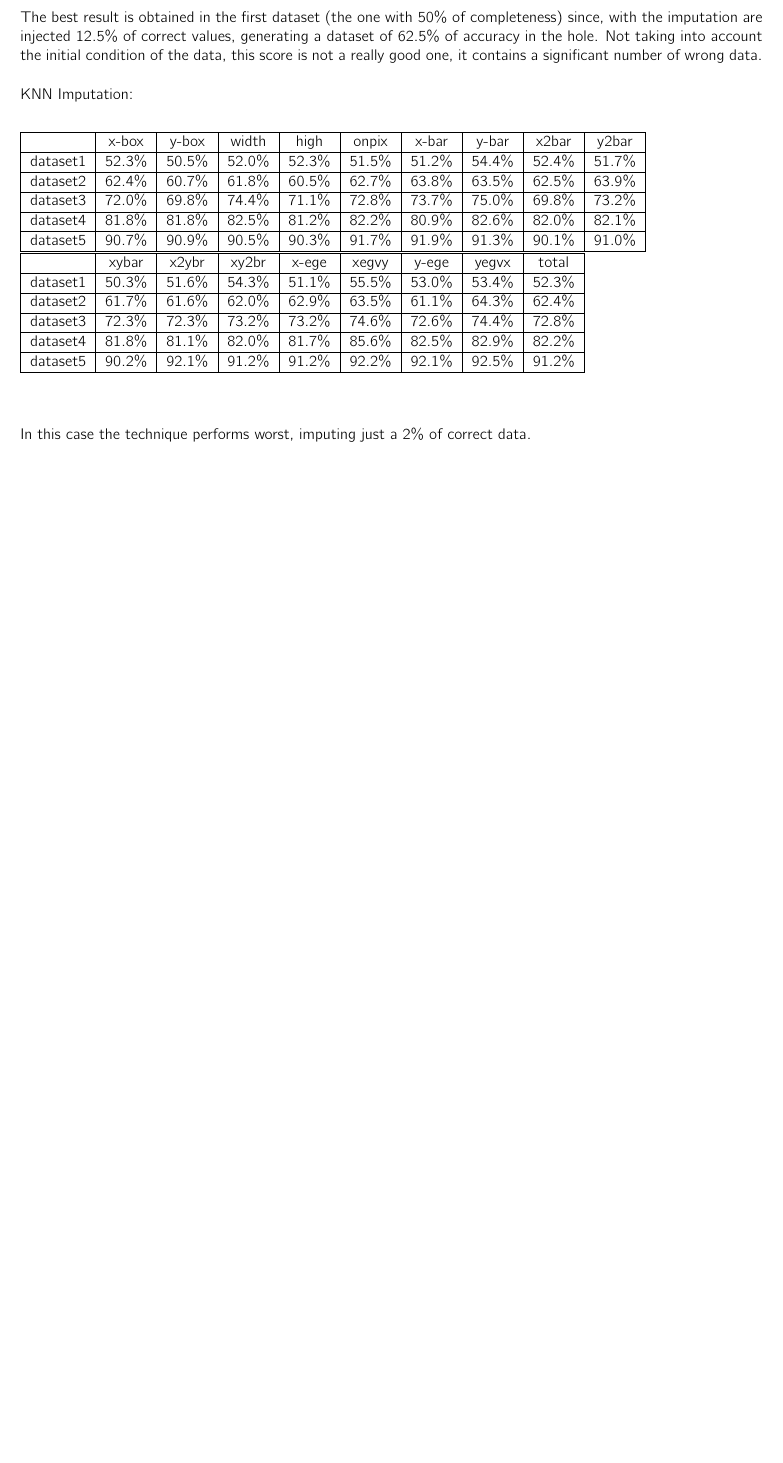
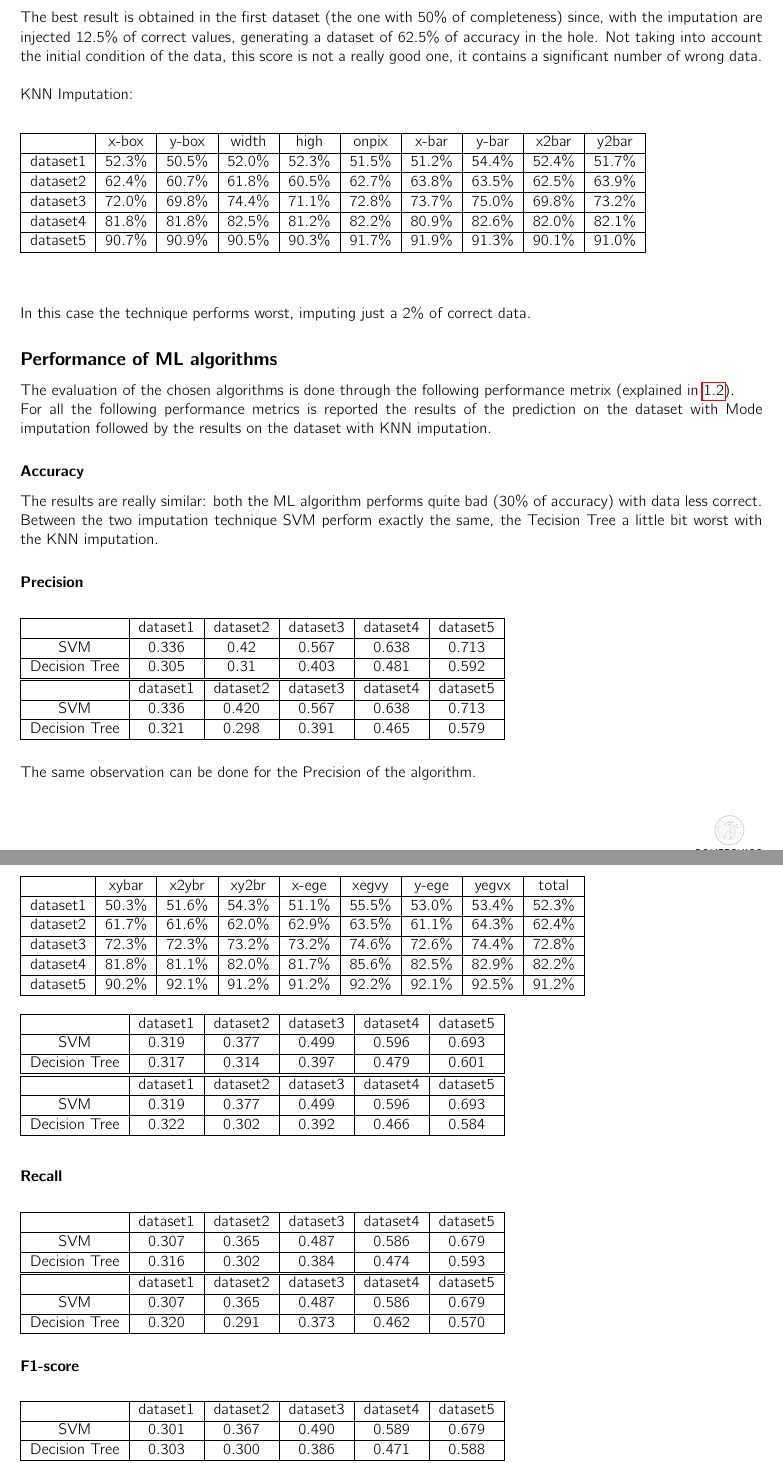
Before and after one commit to sofiamartellozzo/DQ_project, a LaTeX document (Report/main.tex): part of page 7 of 7 before the commit and two parts of pages 7 and 8 of 8 after it, the two joined at a grey line, cut so that both start at the same text, the shorter picture padded with empty space. Compiled offline with pdfLaTeX.

Commit message:
add in report

```diff
--- a/Report/main.tex
+++ b/Report/main.tex
@@ -301,7 +302,8 @@ dataset3 & 72.0\% & 69.8\% & 74.4\% & 71.1\% & 72.8\% & 73.7\% & 75.0\% & 69.8\%
 dataset4 & 81.8\% & 81.8\% & 82.5\% & 81.2\% & 82.2\% & 80.9\% & 82.6\% & 82.0\% & 82.1\% \\ \hline
 dataset5 & 90.7\% & 90.9\% & 90.5\% & 90.3\% & 91.7\% & 91.9\% & 91.3\% & 90.1\% & 91.0\% \\ \hline
 \end{tabular}
-
+\end{table}
+\begin{table}[h]
 \begin{tabular}{|c|c|c|c|c|c|c|c|c|c|}
 \hline
 & xybar & x2ybr & xy2br & x-ege & xegvy & y-ege & yegvx & total \\ \hline
@@ -315,3 +317,61 @@ dataset5 & 90.2\% & 92.1\% & 91.2\% & 91.2\% & 92.2\% & 92.1\% & 92.5\% & 91.2\%
 \end{center}
 In this case the technique performs worst, imputing just a 2\% of correct data.
 
+\subsection*{Performance of ML algorithms}
+The evaluation of the chosen algorithms is done through the following performance metrix (explained in \ref{sec:performances}).\\
+For all the following performance metrics is reported the results of the prediction on the dataset with Mode imputation followed by the results on the dataset with KNN imputation.
+\subsubsection*{Accuracy}
+\begin{table}[h]
+\begin{tabular}{|c|c|c|c|c|c|}
+\hline
+ & dataset1 & dataset2 & dataset3 & dataset4 & dataset5 \\ \hline
+SVM & 0.319 & 0.377 & 0.499 & 0.596 & 0.693 \\ \hline
+Decision Tree & 0.317 & 0.314 & 0.397 & 0.479 & 0.601 \\ \hline
+\end{tabular}\\
+\begin{tabular}{|c|c|c|c|c|c|}
+\hline
+ & dataset1 & dataset2 & dataset3 & dataset4 & dataset5 \\ \hline
+SVM & 0.319 & 0.377 & 0.499 & 0.596 & 0.693 \\ \hline
+Decision Tree & 0.322 & 0.302 & 0.392 & 0.466 & 0.584 \\ \hline
+\end{tabular}
+\end{table}The results are really similar: both the ML algorithm performs quite bad (30\% of accuracy) with data less correct. Between the two imputation technique SVM perform exactly the same, the Tecision Tree a little bit worst with the KNN imputation.
+\subsubsection*{Precision}
+\begin{table}[H]
+\begin{tabular}{|c|c|c|c|c|c|}
+\hline
+ & dataset1 & dataset2 & dataset3 & dataset4 & dataset5 \\ \hline
+SVM & 0.336 & 0.42 & 0.567 & 0.638 & 0.713 \\ \hline
+Decision Tree & 0.305 & 0.31 & 0.403 & 0.481 & 0.592 \\ \hline
+\end{tabular}\\
+\begin{tabular}{|c|c|c|c|c|c|}
+\hline
+ & dataset1 & dataset2 & dataset3 & dataset4 & dataset5 \\ \hline
+SVM & 0.336 & 0.420 & 0.567 & 0.638 & 0.713 \\ \hline
+Decision Tree & 0.321 & 0.298 & 0.391 & 0.465 & 0.579 \\ \hline
+\end{tabular}
+\end{table}
+The same observation can be done for the Precision of the algorithm.
+\subsubsection*{Recall}
+\begin{table}[H]
+\begin{tabular}{|c|c|c|c|c|c|}
+\hline
+ & dataset1 & dataset2 & dataset3 & dataset4 & dataset5 \\ \hline
+SVM & 0.307 & 0.365 & 0.487 & 0.586 & 0.679 \\ \hline
+Decision Tree & 0.316 & 0.302 & 0.384 & 0.474 & 0.593 \\ \hline
+\end{tabular}\\
+\begin{tabular}{|c|c|c|c|c|c|}
+\hline
+ & dataset1 & dataset2 & dataset3 & dataset4 & dataset5 \\ \hline
+SVM & 0.307 & 0.365 & 0.487 & 0.586 & 0.679 \\ \hline
+Decision Tree & 0.320 & 0.291 & 0.373 & 0.462 & 0.570 \\ \hline
+\end{tabular}
+\end{table}
+\subsubsection*{F1-score}
+\begin{table}[h]
+\begin{tabular}{|c|c|c|c|c|c|}
+\hline
+ & dataset1 & dataset2 & dataset3 & dataset4 & dataset5 \\ \hline
+SVM & 0.301 & 0.367 & 0.490 & 0.589 & 0.679 \\ \hline
+Decision Tree & 0.303 & 0.300 & 0.386 & 0.471 & 0.588 \\ \hline
+\end{tabular}\\
+\begin{tabular}{|c|c|c|c|c|c|}
@@ -318,3 +383,10 @@ In this case the technique performs worst, imputing just a 2\% of correct data.
+\end{table}
+\subsubsection*{Confusion Matrix}
+In the notebook is possible to visualize all the confusion matrix generated to evaluate the prediction. From them it is possible to see that not all the labels are wrong classified: some of them, for example 'L' , have good results. In other cases some label are even never correctly classified.
+
+
+
+
 
 
 
```
Also changed, not shown: Report/main.tex (10 more changed lines).
